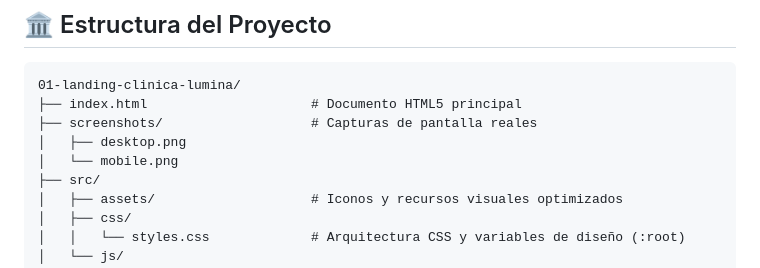
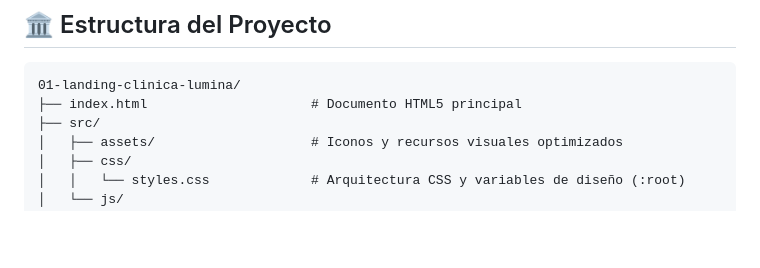
Before and after one commit to alxnrocha/landing-clinica-lumina, a Markdown page: README.md, the part around the change. Rendered like a GitHub page; blank space fills up the shorter version.

Commit message:
docs: remove deleted asset references

````diff
--- a/README.md
+++ b/README.md
@@ -29,9 +29,6 @@
 ```text
 01-landing-clinica-lumina/
 ├── index.html                     # Documento HTML5 principal
-├── screenshots/                   # Capturas de pantalla reales
-│   ├── desktop.png
-│   └── mobile.png
 ├── src/
 │   ├── assets/                    # Iconos y recursos visuales optimizados
 │   ├── css/
````
